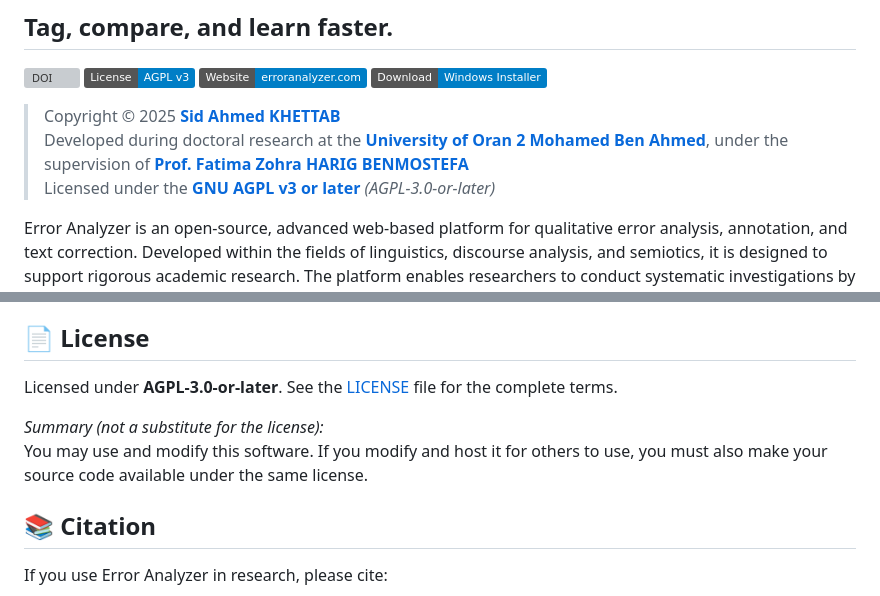
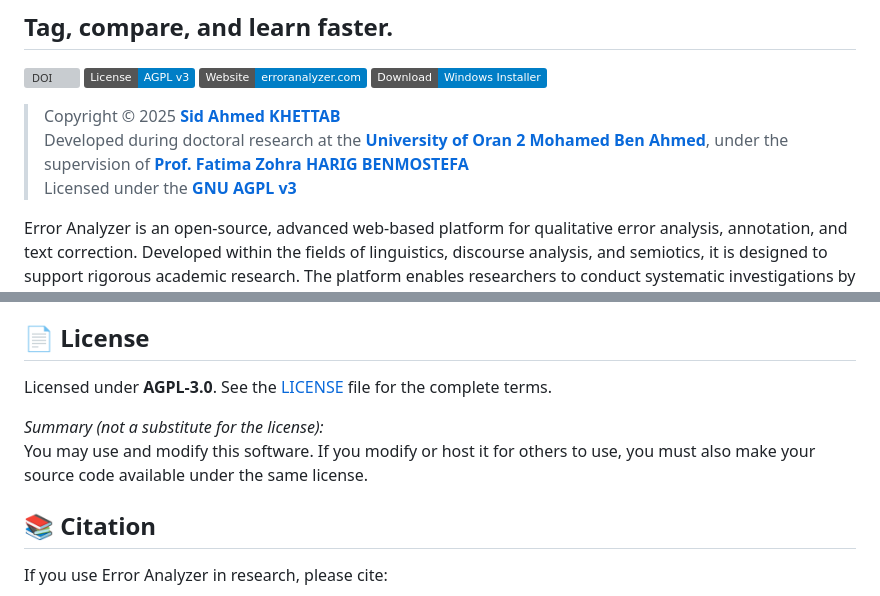
Before and after one commit to SidahmedKhettab/error-analyzer, a Markdown page: README.md, 2 parts joined by grey strips. GitHub-like rendering; badges without logos; grey boxes are pictures that could not be loaded.

```diff
--- a/README.md
+++ b/README.md
@@ -9,7 +9,7 @@
 
 > Copyright © 2025 [**Sid Ahmed KHETTAB**](https://scholar.google.com/citations?user=ABvaWHoAAAAJ&hl=en)
 > Developed during doctoral research at the [**University of Oran 2 Mohamed Ben Ahmed**](https://www.univ-oran2.dz/), under the supervision of [**Prof. Fatima Zohra HARIG BENMOSTEFA**](https://scholar.google.fr/citations?user=MULc2x4AAAAJ&)
-> Licensed under the [**GNU AGPL v3 or later**](https://www.gnu.org/licenses/agpl-3.0) *(AGPL-3.0-or-later)*
+> Licensed under the [**GNU AGPL v3**](https://www.gnu.org/licenses/agpl-3.0)
 
 Error Analyzer is an open-source, advanced web-based platform for qualitative error analysis, annotation, and text correction. Developed within the fields of linguistics, discourse analysis, and semiotics, it is designed to support rigorous academic research. The platform enables researchers to conduct systematic investigations by comparing 'wrong' and 'corrected' texts, applying qualitative coding procedures, categorizing errors, and identifying recurrent linguistic patterns. Assisted by Google’s Natural Language Processing (NLP) and Gemini AI, Error Analyzer integrates computational methods with established analytical frameworks, producing detailed reports that enhance both empirical studies and pedagogical practice. It is intended for linguists, educators, and scholars who seek not only correction but also structured analysis, theoretical insight, and reproducible research outcomes.
 
@@ -91,10 +91,10 @@ Contributions are welcome! If you have suggestions for improvements, bug reports
 
 ## 📄 License
 
-Licensed under **AGPL-3.0-or-later**. See the [LICENSE](LICENSE) file for the complete terms.
+Licensed under **AGPL-3.0**. See the [LICENSE](LICENSE) file for the complete terms.
 
 *Summary (not a substitute for the license):*
-You may use and modify this software. If you modify and host it for others to use, you must also make your source code available under the same license.
+You may use and modify this software. If you modify or host it for others to use, you must also make your source code available under the same license.
 
 ## 📚 Citation
 
```
